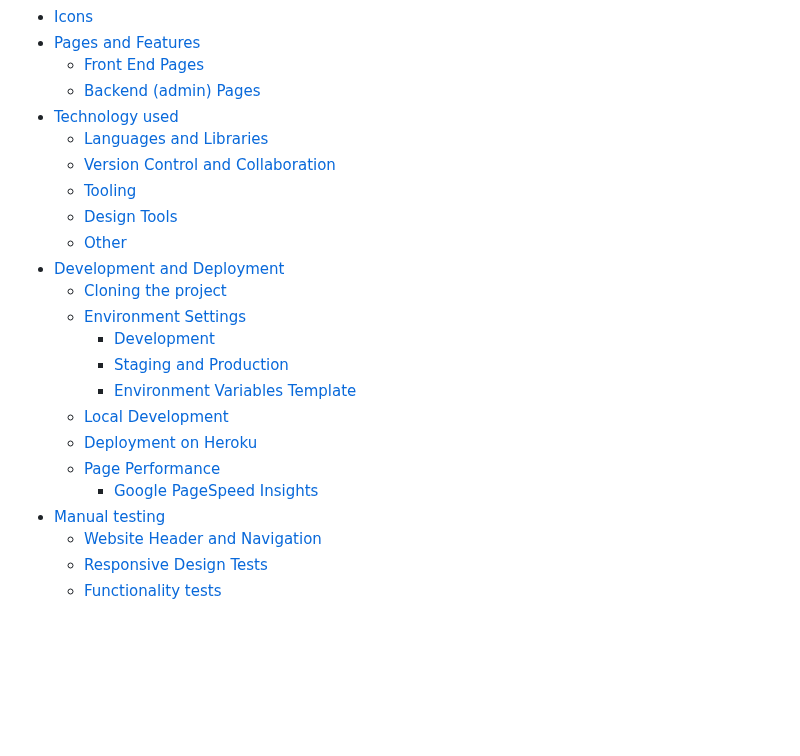
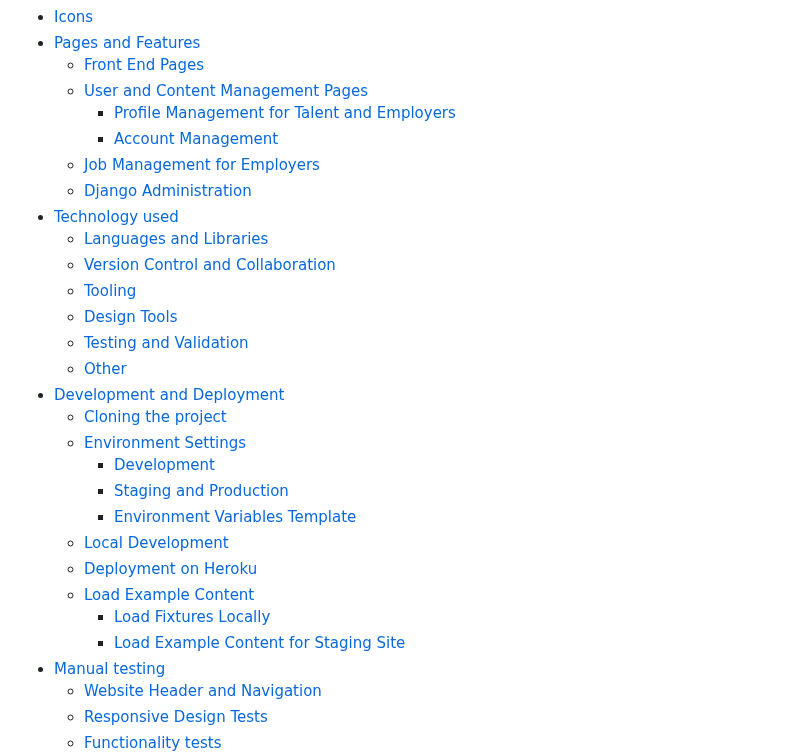
Before and after one commit to patrickhladun/remote-forge, a Markdown page: README.md, the part around the change. Rendered like a GitHub page; blank space fills up the shorter version.

Commit message:
docs: update navigation

```diff
--- a/README.md
+++ b/README.md
@@ -31,12 +31,17 @@ Welcome to Remote Forge, my creation and your gateway to the world of remote wor
 - [Icons](#icons)
 - [Pages and Features](#pages-and-features)
   - [Front End Pages](#front-end-pages)
-  - [Backend (admin) Pages](#backend-admin-pages)
+  - [User and Content Management Pages](#user-and-content-management-pages)
+    - [Profile Management for Talent and Employers](#profile-management-for-talent-and-employers)
+    - [Account Management](#account-management)
+  - [Job Management for Employers](#job-management-for-employers)
+  - [Django Administration](#django-administration)
 - [Technology used](#technology-used)
   - [Languages and Libraries](#languages-and-libraries)
   - [Version Control and Collaboration](#version-control-and-collaboration)
   - [Tooling](#tooling)
   - [Design Tools](#design-tools)
+  - [Testing and Validation](#testing-and-validation)
   - [Other](#other)
 - [Development and Deployment](#development-and-deployment)
   - [Cloning the project](#cloning-the-project)
@@ -46,8 +51,9 @@ Welcome to Remote Forge, my creation and your gateway to the world of remote wor
     - [Environment Variables Template](#environment-variables-template)
   - [Local Development](#local-development)
   - [Deployment on Heroku](#deployment-on-heroku)
-  - [Page Performance](#page-performance)
-    - [Google PageSpeed Insights](#google-pagespeed-insights)
+  - [Load Example Content](#load-example-content)
+    - [Load Fixtures Locally](#load-fixtures-locally)
+    - [Load Example Content for Staging Site](#load-example-content-for-staging-site)
 - [Manual testing](#manual-testing)
   - [Website Header and Navigation](#website-header-and-navigation)
   - [Responsive Design Tests](#responsive-design-tests)
```
